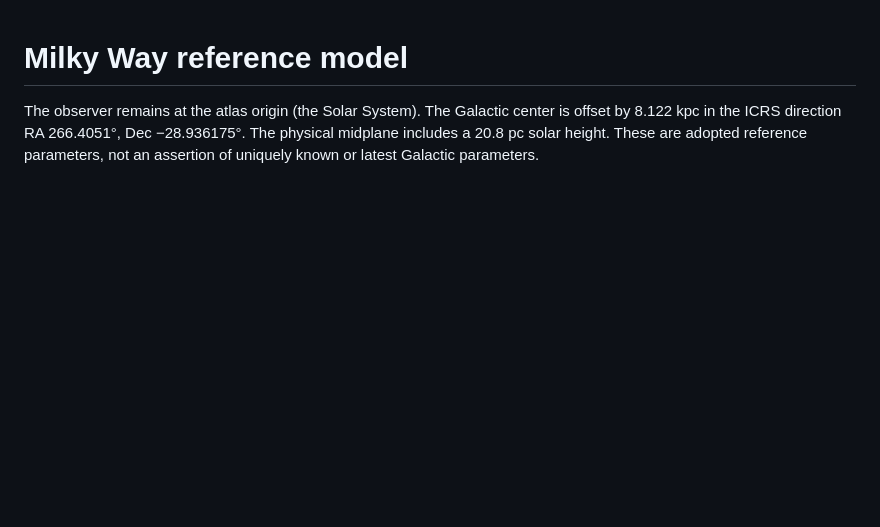
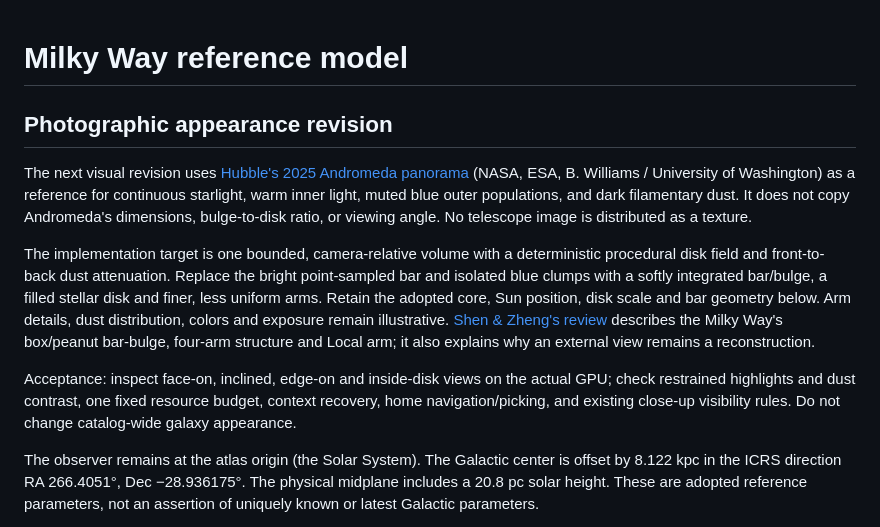
Before and after one commit to dtanquary/cosmic-atlas, a Markdown page: docs/milky-way.md, the part around the change. Drawn GitHub-style; blank space fills up the shorter version.

Commit message:
docs: define Andromeda-inspired Milky Way appearance revision

```diff
--- a/docs/milky-way.md
+++ b/docs/milky-way.md
@@ -1,4 +1,12 @@
 # Milky Way reference model
+
+## Photographic appearance revision
+
+The next visual revision uses [Hubble's 2025 Andromeda panorama](https://esahubble.org/images/heic2501a/) (NASA, ESA, B. Williams / University of Washington) as a reference for continuous starlight, warm inner light, muted blue outer populations, and dark filamentary dust. It does not copy Andromeda's dimensions, bulge-to-disk ratio, or viewing angle. No telescope image is distributed as a texture.
+
+The implementation target is one bounded, camera-relative volume with a deterministic procedural disk field and front-to-back dust attenuation. Replace the bright point-sampled bar and isolated blue clumps with a softly integrated bar/bulge, a filled stellar disk and finer, less uniform arms. Retain the adopted core, Sun position, disk scale and bar geometry below. Arm details, dust distribution, colors and exposure remain illustrative. [Shen & Zheng's review](https://arxiv.org/abs/2012.10130) describes the Milky Way's box/peanut bar-bulge, four-arm structure and Local arm; it also explains why an external view remains a reconstruction.
+
+Acceptance: inspect face-on, inclined, edge-on and inside-disk views on the actual GPU; check restrained highlights and dust contrast, one fixed resource budget, context recovery, home navigation/picking, and existing close-up visibility rules. Do not change catalog-wide galaxy appearance.
 
 The observer remains at the atlas origin (the Solar System). The Galactic center is offset by 8.122 kpc in the ICRS direction RA 266.4051°, Dec −28.936175°. The physical midplane includes a 20.8 pc solar height. These are adopted reference parameters, not an assertion of uniquely known or latest Galactic parameters.
 
```
